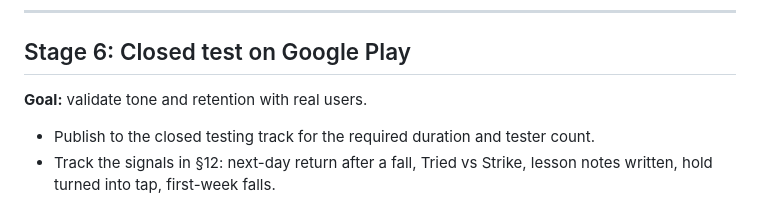
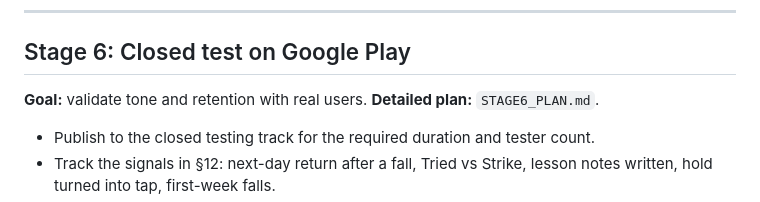
Before and after one commit to AiverReaver/soul-tasker, a Markdown page: STAGES.md, the part around the change. Rendered like a GitHub page.

Commit message:
docs: Stage 6 plan (closed test on Google Play)
Co-Authored-By: Claude Opus 5.5 <noreply@anthropic.com>

```diff
--- a/STAGES.md
+++ b/STAGES.md
@@ -143,6 +143,7 @@ Standing rule for every stage and every plan.
 ## Stage 6: Closed test on Google Play
 
 **Goal:** validate tone and retention with real users.
+**Detailed plan:** `STAGE6_PLAN.md`.
 
 - Publish to the closed testing track for the required duration and tester count.
 - Track the signals in §12: next-day return after a fall, Tried vs Strike, lesson notes written, hold turned into tap, first-week falls.
```
Also changed, not shown: STAGE6_PLAN.md (added, +297 -0 lines).
